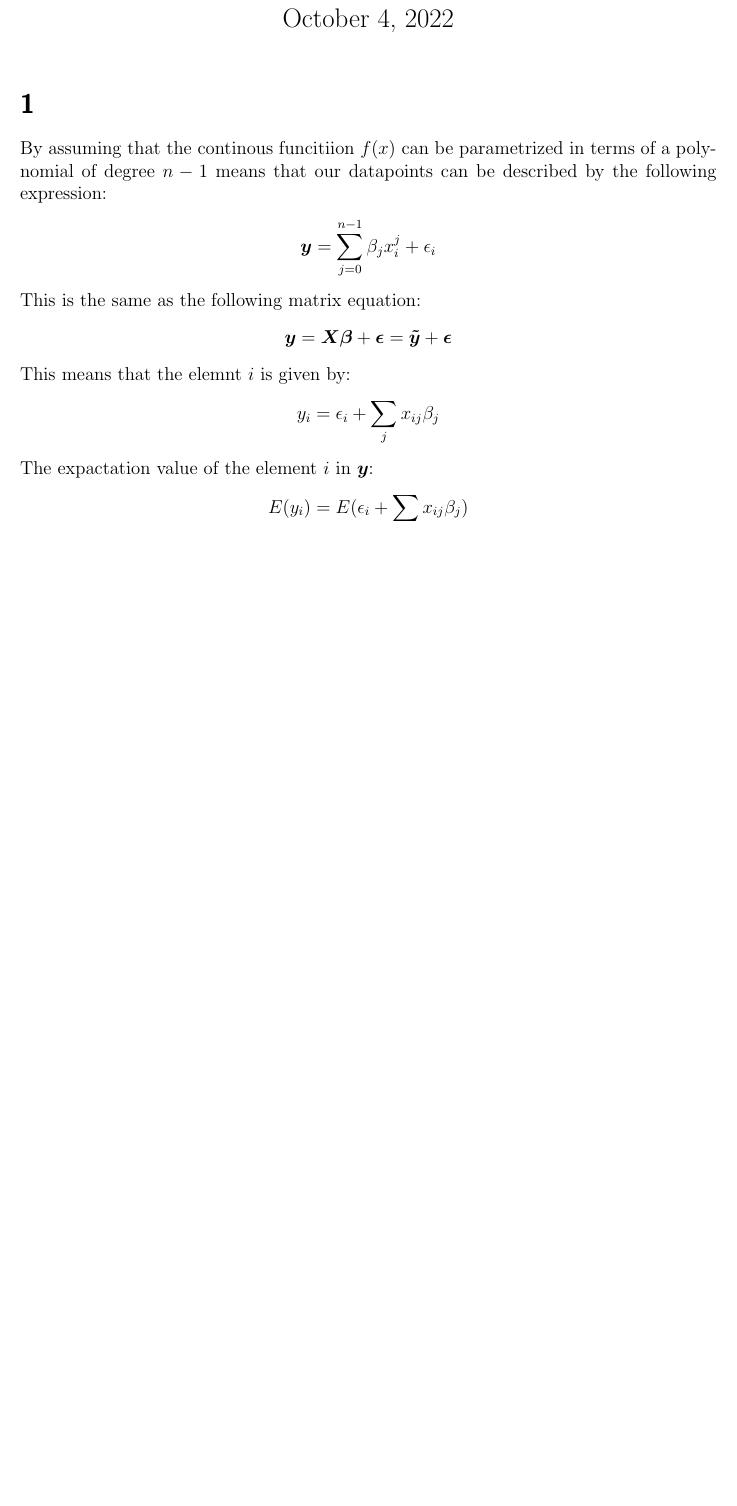
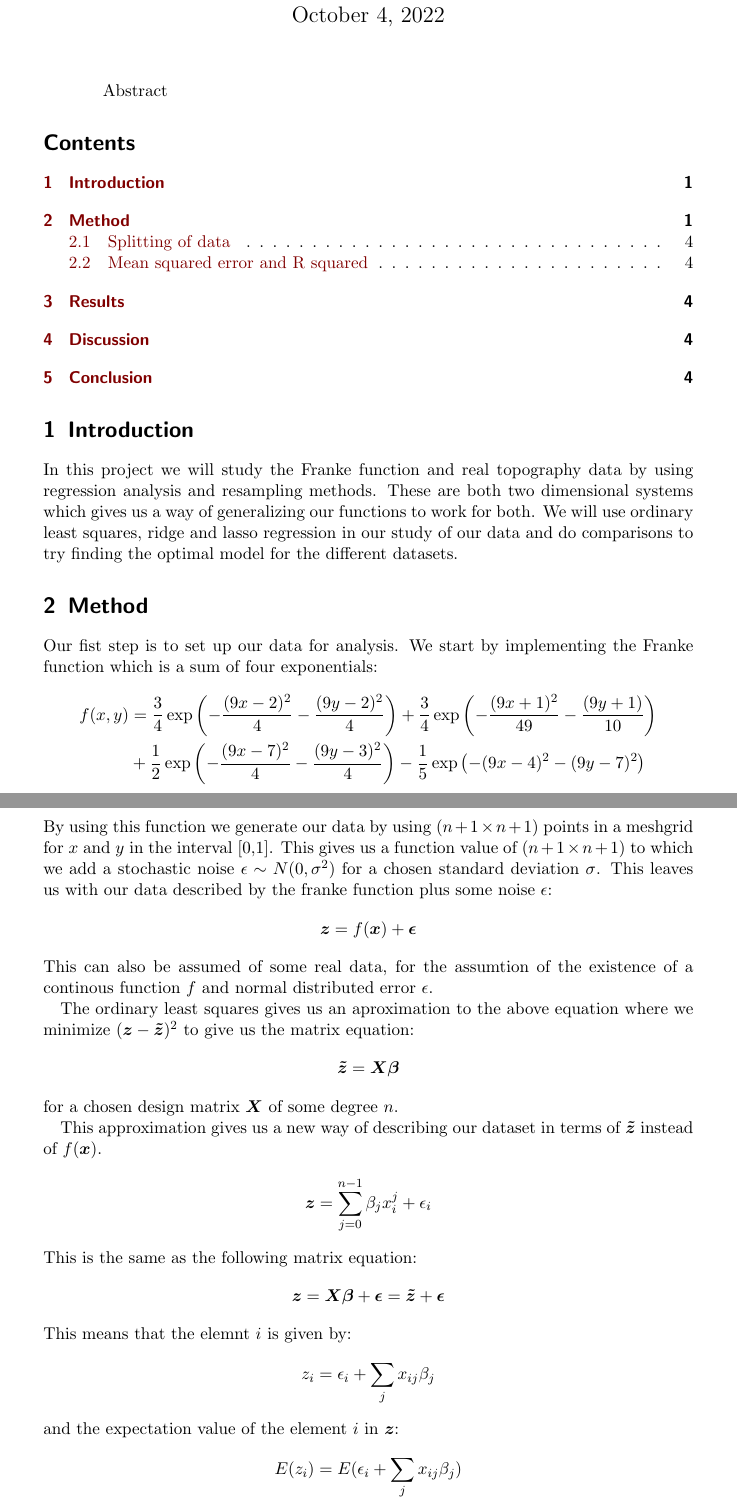
Before and after one commit to Fslippe/FYS-STK4155, a LaTeX paper (project1/latex/project1.tex): part of page 1 of 2 before the commit and two parts of pages 1 and 2 of 4 after it, the two joined at a grey line, cut so that both start at the same text, the shorter picture padded with empty space. Compiled offline with pdfLaTeX.

Commit message:
started work on tex, finished derivation of OLS

```diff
--- a/project1/latex/project1.tex
+++ b/project1/latex/project1.tex
@@ -1,4 +1,4 @@
-\documentclass[norsk,a4paper,12pt]{scrartcl}
+\documentclass[norsk,a4paper,11pt]{scrartcl}
 \usepackage[utf8]{inputenc}
 \usepackage{amsmath}
 \usepackage{graphicx}
@@ -52,21 +52,43 @@
 \date{\today}
 \begin{document}
 \maketitle
+\begin{abstract}
+  Abstract
+\end{abstract}
+\tableofcontents
+\section{Introduction}
+In this project we will study the Franke function and real topography data by using regression analysis and resampling methods. These are both two dimensional systems which gives us a way of generalizing our functions to work for both. We will use ordinary least squares, ridge and lasso regression in our study of our data and do comparisons to try finding the optimal model for the different datasets.
+\section{Method}
+Our fist step is to set up our data for analysis. We start by implementing the Franke function which is a sum of four exponentials:
+\begin{align*}
+  f(x,y) &= \frac{3}{4 }\exp\left(- \frac{(9x -2 )^2}{4} - \frac{(9y-2)^2}{4}\right) +\frac{3}{4}\exp{\left(-\frac{(9x+1)^2}{49}- \frac{(9y+1)}{10}\right)} \\
+&+\frac{1}{2}\exp{\left(-\frac{(9x-7)^2}{4} - \frac{(9y-3)^2}{4}\right)} -\frac{1}{5}\exp{\left( -(9x-4)^2 - (9y-7)^2\right) }
+\end{align*}
+By using this function we generate our data by using ($n+1\times n+1$) points in a meshgrid for $x$ and $y$ in the interval [0,1]. This gives us a function value of ($n+1 \times n+1$) to which we add a stochastic noise $\epsilon \sim N(0,\sigma^2)$ for a chosen standard deviation $\sigma$. This leaves us with our data described by the franke function plus some noise $\epsilon$:
+\begin{align*}
+  \boldsymbol{z} = f(\boldsymbol{x}) + \boldsymbol{\epsilon}
+\end{align*}
+This can also be assumed of some real data, for the assumtion of the existence of a continous function $f$ and normal distributed error $\epsilon$.
 
-\section{}
-By assuming that the continous funcitiion $f(x)$ can be parametrized in terms of a polynomial of degree $n-1$ means that our datapoints can be described by the following expression:
+The ordinary least squares gives us an aproximation to the above equation where we minimize $(\boldsymbol{z} - \boldsymbol{\tilde{z}})^2$ to give us the matrix equation:
 \begin{align*}
-  \boldsymbol{y} = \sum_{j=0}^{n-1}\beta_jx_i^j + \epsilon_i
+  \boldsymbol{\tilde{z}} = \boldsymbol{X}\boldsymbol{\beta}
+\end{align*}
+for a chosen design matrix $\boldsymbol{X}$ of some degree $n$.
+
+This approximation gives us a new way of describing our dataset in terms of $\boldsymbol{\tilde{z}}$ instead of $f(\boldsymbol{x})$.
+\begin{align*}
+  \boldsymbol{z} = \sum_{j=0}^{n-1}\beta_jx_i^j + \epsilon_i
 \end{align*}
 This is the same as the following matrix equation:
 \begin{align*}
-  \boldsymbol{y} = \boldsymbol{X}\boldsymbol{\beta} + \boldsymbol{\epsilon} = \boldsymbol{\tilde{y}} + \boldsymbol{\epsilon}
+  \boldsymbol{z} = \boldsymbol{X}\boldsymbol{\beta} + \boldsymbol{\epsilon} = \boldsymbol{\tilde{z}} + \boldsymbol{\epsilon}
 \end{align*}
 This means that the elemnt $i$ is given by:
 \begin{align*}
-  y_i = \epsilon_i + \sum_j x_{ij}\beta_j
+  z_i = \epsilon_i + \sum_j x_{ij}\beta_j
 \end{align*}
-The expactation value of the element $i$ in $\boldsymbol{y}$:
+and the expectation value of the element $i$ in $\boldsymbol{z}$:
 \begin{align*}
-  E(y_i) = E(\epsilon_i + \sum_j x_{ij}\beta_j)
+  E(z_i) = E(\epsilon_i + \sum_j x_{ij}\beta_j)
 \end{align*}
@@ -74,2 +96 @@ Since we already know that $\boldsymbol{\epsilon}$ is normal distibuted with the
 \begin{align*}
-  E(y_i) = E(\epsilon_i) + E(\sum_j x_{ij}\beta_j) = \sum_jE(x_{ij}\beta_j)
```
Also changed, not shown: project1/latex/project1.pdf, project1/latex/project1.tex (35 more changed lines), 5 other files.
